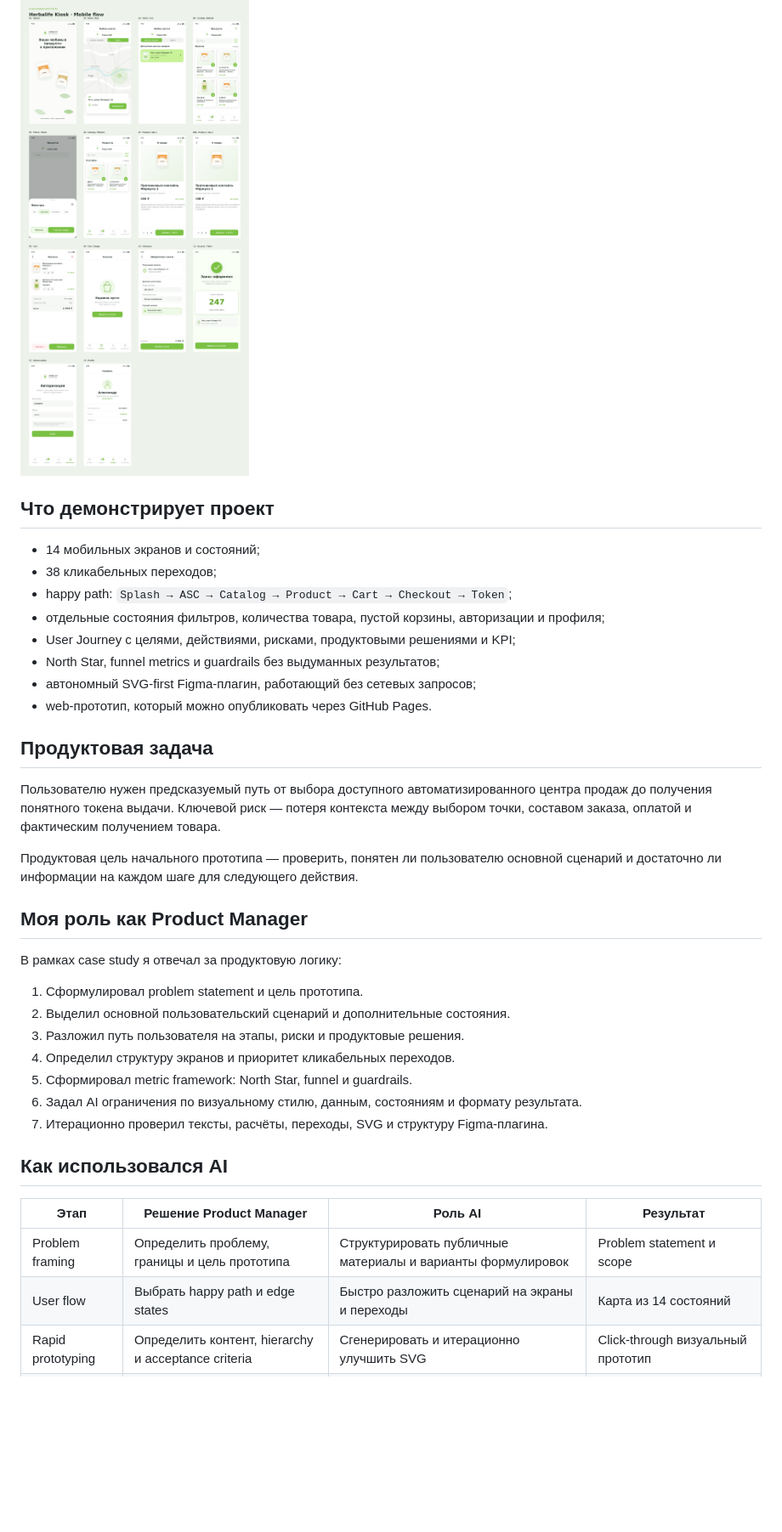
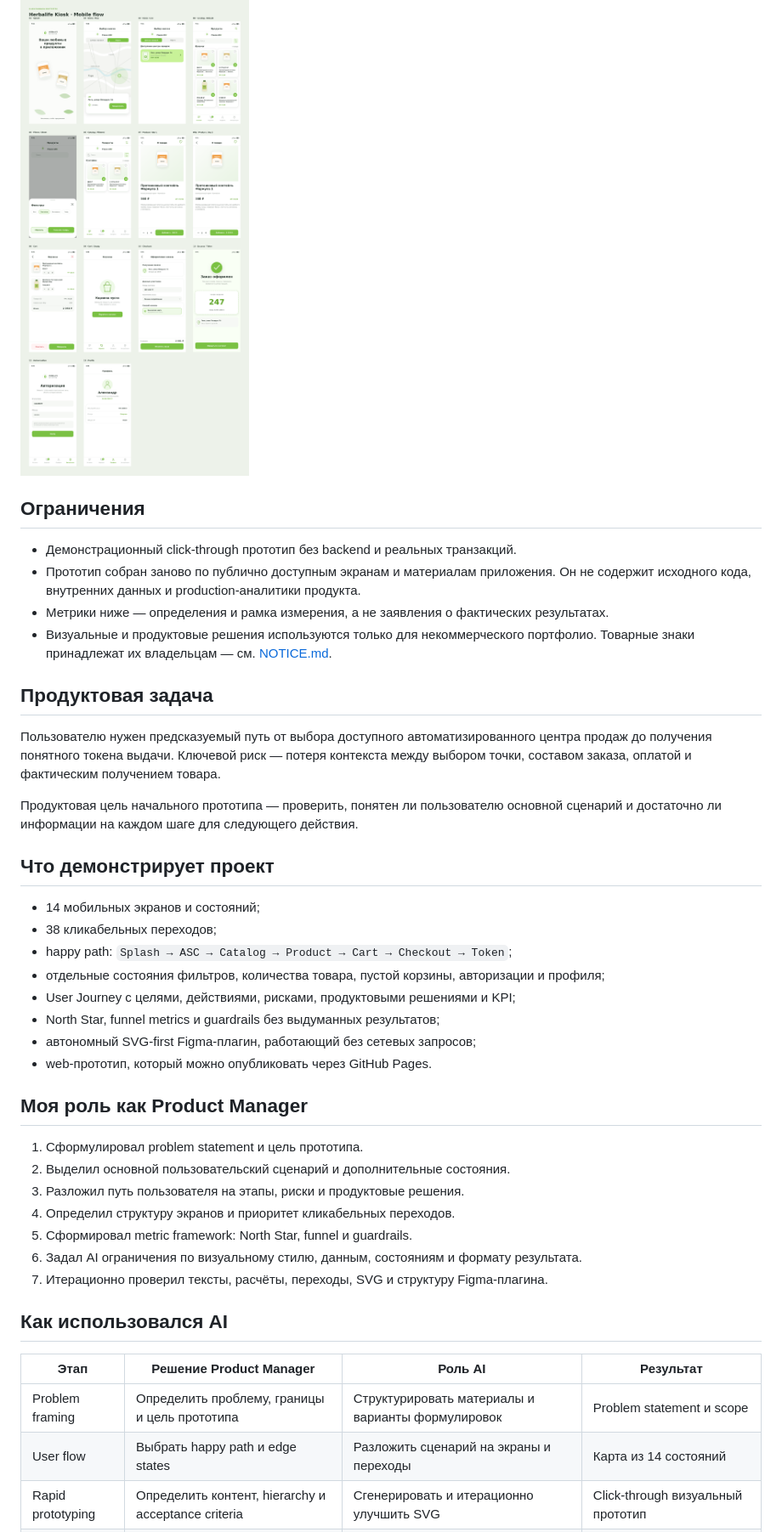
Before and after one commit to mamorudreamer/herbalife-kiosk-ai-product-prototype, a Markdown page: README.md, the part around one of its changes. Shown at 85% size. Drawn GitHub-style; blank space fills up the shorter version.

```diff
--- a/README.md
+++ b/README.md
@@ -5,6 +5,19 @@
 > Моя роль: постановка продуктовой задачи, определение happy path, структура User Journey, приоритизация состояний, KPI framework, критерии качества и итерационная проверка результата. AI использовался как инструмент ускорения прототипирования, генерации SVG, подготовки Figma-плагина и документации.
 
 ![Click-through prototype](preview/01-prototype-board.png)
+
+## Ограничения
+
+- Демонстрационный click-through прототип без backend и реальных транзакций.
+- Прототип собран заново по публично доступным экранам и материалам приложения. Он не содержит исходного кода, внутренних данных и production-аналитики продукта.
+- Метрики ниже — определения и рамка измерения, а не заявления о фактических результатах.
+- Визуальные и продуктовые решения используются только для некоммерческого портфолио. Товарные знаки принадлежат их владельцам — см. [NOTICE.md](NOTICE.md).
+
+## Продуктовая задача
+
+Пользователю нужен предсказуемый путь от выбора доступного автоматизированного центра продаж до получения понятного токена выдачи. Ключевой риск — потеря контекста между выбором точки, составом заказа, оплатой и фактическим получением товара.
+
+Продуктовая цель начального прототипа — проверить, понятен ли пользователю основной сценарий и достаточно ли информации на каждом шаге для следующего действия.
 
 ## Что демонстрирует проект
 
@@ -17,15 +30,7 @@
 - автономный SVG-first Figma-плагин, работающий без сетевых запросов;
 - web-прототип, который можно опубликовать через GitHub Pages.
 
-## Продуктовая задача
-
-Пользователю нужен предсказуемый путь от выбора доступного автоматизированного центра продаж до получения понятного токена выдачи. Ключевой риск — потеря контекста между выбором точки, составом заказа, оплатой и фактическим получением товара.
-
-Продуктовая цель начального прототипа — проверить, понятен ли пользователю основной сценарий и достаточно ли информации на каждом шаге для следующего действия.
-
 ## Моя роль как Product Manager
-
-В рамках case study я отвечал за продуктовую логику:
 
 1. Сформулировал problem statement и цель прототипа.
 2. Выделил основной пользовательский сценарий и дополнительные состояния.
@@ -39,8 +44,8 @@
 
 | Этап | Решение Product Manager | Роль AI | Результат |
 |---|---|---|---|
-| Problem framing | Определить проблему, границы и цель прототипа | Структурировать публичные материалы и варианты формулировок | Problem statement и scope |
-| User flow | Выбрать happy path и edge states | Быстро разложить сценарий на экраны и переходы | Карта из 14 состояний |
+| Problem framing | Определить проблему, границы и цель прототипа | Структурировать материалы и варианты формулировок | Problem statement и scope |
+| User flow | Выбрать happy path и edge states | Разложить сценарий на экраны и переходы | Карта из 14 состояний |
 | Rapid prototyping | Определить контент, hierarchy и acceptance criteria | Сгенерировать и итерационно улучшить SVG | Click-through визуальный прототип |
 | Product story | Определить решения, гипотезы и метрики | Помочь оформить CJM и KPI framework | Портфолио-страница Product Story |
 | Figma delivery | Определить структуру файла и ожидаемое поведение | Подготовить код локального плагина | 3 Figma-страницы и 38 hotspots |
```
Also changed, not shown: other parts of README.md (+30 -40 lines).
